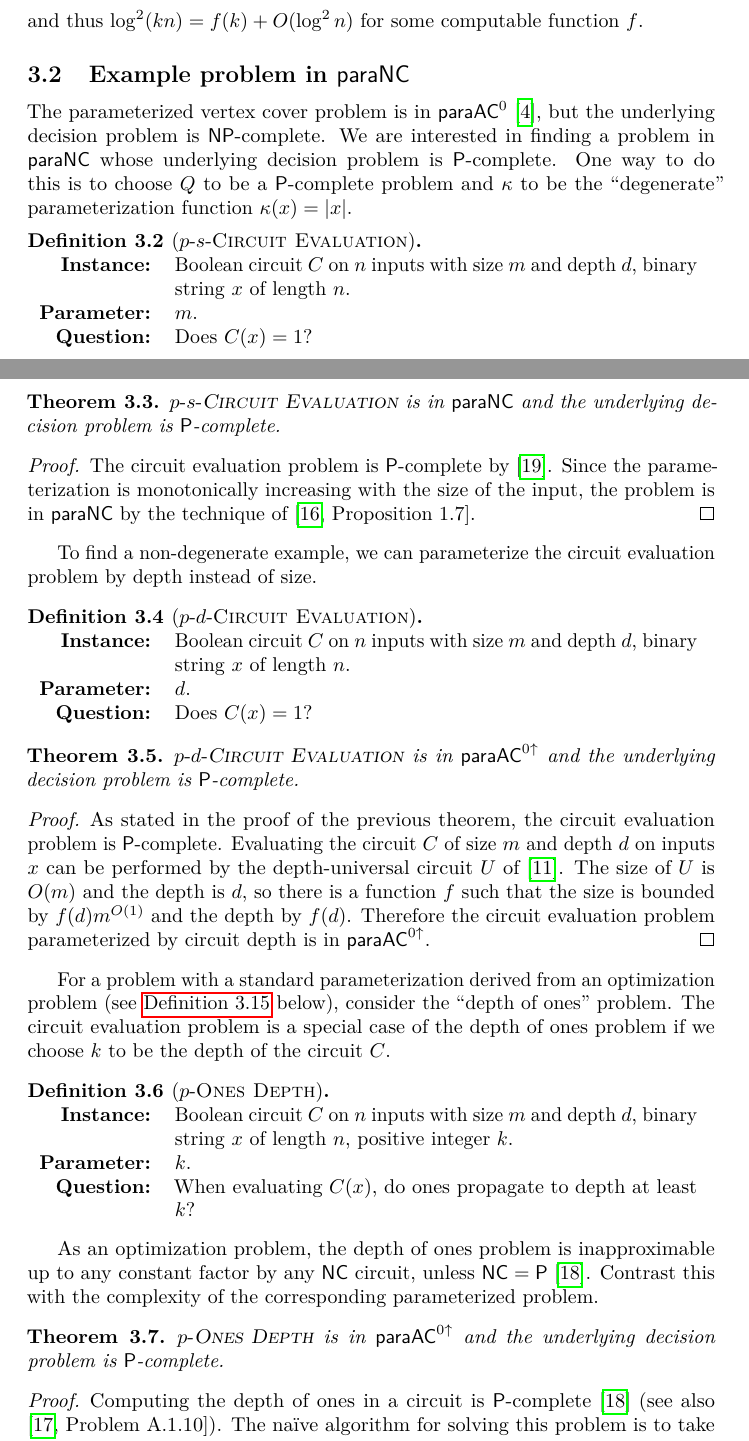
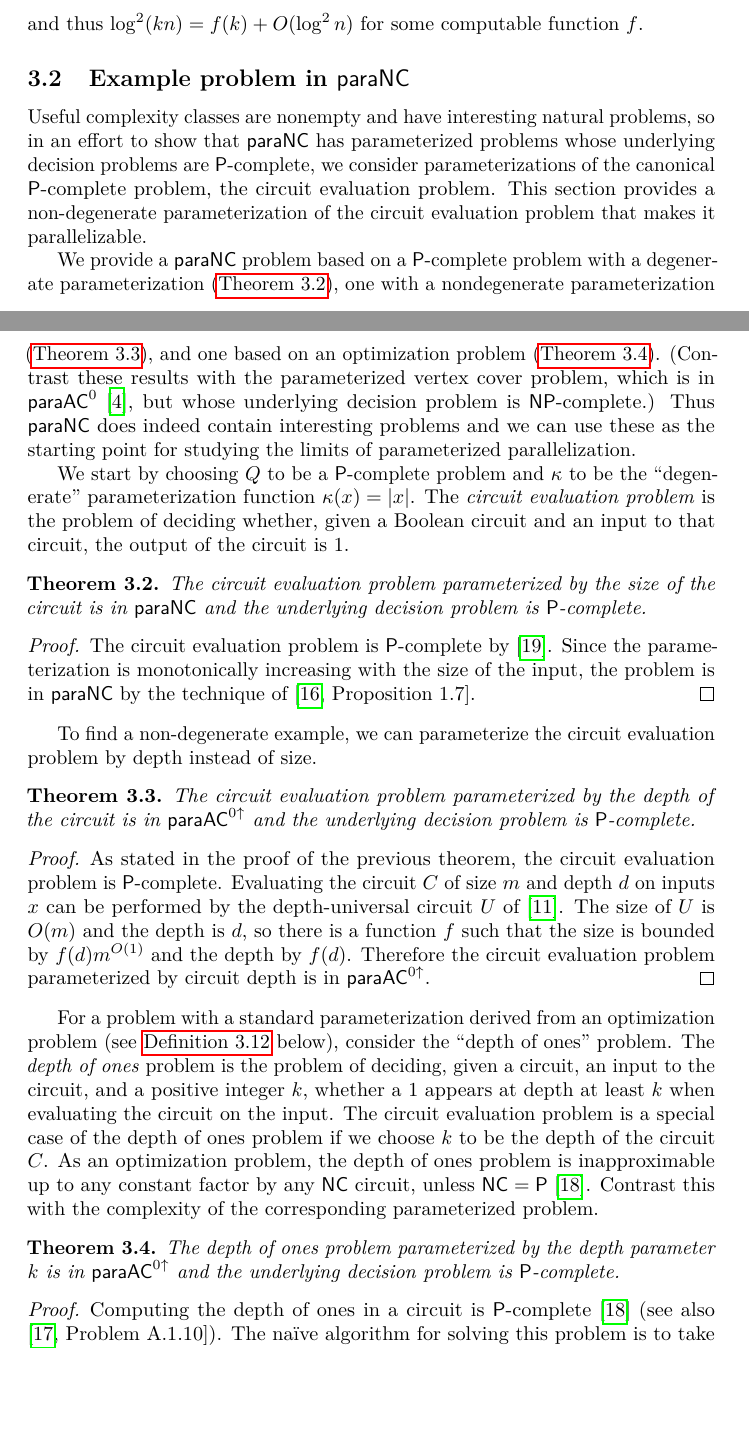
Before and after one commit to jfinkels/fpp, a LaTeX paper (fpp.tex, which reads paranc.tex): two parts of pages 4 and 5 of 29, joined at a grey line, cut so that both start at the same text, the shorter picture padded with empty space. Compiled offline with pdfLaTeX.

Commit message:
Adds global section and simplifies paraNC examples subsection.

```diff
--- a/paranc.tex
+++ b/paranc.tex
@@ -84,21 +124,68 @@ and thus $\log^2 (kn) = f(k) + O(\log^2 n)$ for some computable function $f$.
 \subsection{Example problem in \texorpdfstring{$\para \NC$}{paraNC}}
 \label{sec:parancexample}
 
-The parameterized vertex cover problem is in $\para \AC^0$ \autocite{bst15}, but the underlying decision problem is $\NP$-complete.
-We are interested in finding a problem in $\para \NC$ whose underlying decision problem is $\P$-complete.
-One way to do this is to choose $Q$ to be a $\P$-complete problem and $\kappa$ to be the ``degenerate'' parameterization function $\kappa(x) = |x|$.
+% % Foreword %
+%
+% %% Context (anyone - why now?) %%
+%
+% What is the current situation, and why is the need so important?
+%
+Useful complexity classes are nonempty and have interesting natural problems,
+%
+% %% Need (readers - why you?) %%
+%
+% Why is this relevant to the reader, and why does something need to be done?
+% (Also reference relevant existing work.)
+%
+so in an effort to show that $\para \NC$ has parameterized problems whose underlying decision problems are $\P$-complete,
+%
+% %% Task (author - why me?) %%
+%
+% What was undertaken to address the need?
+%
+we consider parameterizations of the canonical $\P$-complete problem, the circuit evaluation problem.
+%
+% %% Object (document - why this document?) %%
+%
+% What does this document cover?
+%
+%
+This section provides a non-degenerate parameterization of the circuit evaluation problem that makes it parallelizable.
 
-\begin{definition}[$p \dash s \dash \textsc{Circuit Evaluation}$]
-  \mbox{} \\
-  \begin{tabular}{r p{9.2cm}}
-    \textbf{Instance:} & Boolean circuit $C$ on $n$ inputs with size $m$ and depth $d$, binary string $x$ of length $n$. \\
-    \textbf{Parameter:} & $m$. \\
-    \textbf{Question:} & Does $C(x) = 1$?
-  \end{tabular}
-\end{definition}
+% % Summary %
+%
+% %% Findings (author - what?)
+%
+% What did the work reveal when performing the task?
+%
+We provide a $\para \NC$ problem based on a $\P$-complete problem with a degenerate parameterization (\autoref{thm:degen}), one with a nondegenerate parameterization (\autoref{thm:cvpdepth}), and one based on an optimization problem (\autoref{thm:onesdepth}).
+(Contrast these results with the parameterized vertex cover problem, which is in $\para \AC^0$ \autocite{bst15}, but whose underlying decision problem is $\NP$-complete.)
+%
+% %% Conclusion (readers - so what?)
+%
+% What did the findings mean for the audience?
+%
+Thus $\para \NC$ does indeed contain interesting problems
+%
+% %% Perspective (anyone - what now?)
+%
+% What should be done next?
+and we can use these as the starting point for studying the limits of parameterized parallelization.
 
-\begin{theorem}
-  $p \dash s \dash \textsc{Circuit Evaluation}$ is in $\para \NC$ and the underlying decision problem is $\P$-complete.
+We start by choosing $Q$ to be a $\P$-complete problem and $\kappa$ to be the ``degenerate'' parameterization function $\kappa(x) = |x|$.
+The \emph{circuit evaluation problem} is the problem of deciding whether, given a Boolean circuit and an input to that circuit, the output of the circuit is 1.
+
+%% \begin{definition}[$p \dash s \dash \textsc{Circuit Evaluation}$]
+%%   \mbox{} \\
+%%   \begin{tabular}{r p{9.2cm}}
+%%     \textbf{Instance:} & Boolean circuit $C$ on $n$ inputs with size $m$ and depth $d$, binary string $x$ of length $n$. \\
+%%     \textbf{Parameter:} & $m$. \\
+%%     \textbf{Question:} & Does $C(x) = 1$?
+%%   \end{tabular}
+%% \end{definition}
+
+\begin{theorem}\label{thm:degen}
+  The circuit evaluation problem parameterized by the size of the circuit is in $\para \NC$ and the underlying decision problem is $\P$-complete.
 \end{theorem}
 \begin{proof}
   The circuit evaluation problem is $\P$-complete by \autocite{ladner75}.
@@ -107,17 +194,17 @@ One way to do this is to choose $Q$ to be a $\P$-complete problem and $\kappa$ t
 
 To find a non-degenerate example, we can parameterize the circuit evaluation problem by depth instead of size.
 
-\begin{definition}[$p \dash d \dash \textsc{Circuit Evaluation}$]
-  \mbox{} \\
-  \begin{tabular}{r p{9.2cm}}
-    \textbf{Instance:} & Boolean circuit $C$ on $n$ inputs with size $m$ and depth $d$, binary string $x$ of length $n$. \\
-    \textbf{Parameter:} & $d$. \\
-    \textbf{Question:} & Does $C(x) = 1$?
-  \end{tabular}
-\end{definition}
+%% \begin{definition}[$p \dash d \dash \textsc{Circuit Evaluation}$]
+%%   \mbox{} \\
+%%   \begin{tabular}{r p{9.2cm}}
+%%     \textbf{Instance:} & Boolean circuit $C$ on $n$ inputs with size $m$ and depth $d$, binary string $x$ of length $n$. \\
+%%     \textbf{Parameter:} & $d$. \\
+%%     \textbf{Question:} & Does $C(x) = 1$?
+%%   \end{tabular}
+%% \end{definition}
 
 \begin{theorem}\label{thm:cvpdepth}
-  $p \dash d \dash \textsc{Circuit Evaluation}$ is in $\para \AC^{0 \uparrow}$ and the underlying decision problem is $\P$-complete.
+  The circuit evaluation problem parameterized by the depth of the circuit is in $\para \AC^{0 \uparrow}$ and the underlying decision problem is $\P$-complete.
 \end{theorem}
 \begin{proof}
   As stated in the proof of the previous theorem, the circuit evaluation problem is $\P$-complete.
@@ -127,22 +214,23 @@ To find a non-degenerate example, we can parameterize the circuit evaluation pro
 \end{proof}
 
 For a problem with a standard parameterization derived from an optimization problem (see \autoref{def:standard} below), consider the ``depth of ones'' problem.
+The \emph{depth of ones} problem is the problem of deciding, given a circuit, an input to the circuit, and a positive integer $k$, whether a 1 appears at depth at least $k$ when evaluating the circuit on the input.
 The circuit evaluation problem is a special case of the depth of ones problem if we choose $k$ to be the depth of the circuit $C$.
-
-\begin{definition}[$p \dash \textsc{Ones Depth}$]
-  \mbox{} \\
-  \begin{tabular}{r p{9.2cm}}
-    \textbf{Instance:} & Boolean circuit $C$ on $n$ inputs with size $m$ and depth $d$, binary string $x$ of length $n$, positive integer $k$. \\
-    \textbf{Parameter:} & $k$. \\
-    \textbf{Question:} & When evaluating $C(x)$, do ones propagate to depth at least $k$?
-  \end{tabular}
-\end{definition}
-
+%%
+%% \begin{definition}[$p \dash \textsc{Ones Depth}$]
+%%   \mbox{} \\
+%%   \begin{tabular}{r p{9.2cm}}
+%%     \textbf{Instance:} & Boolean circuit $C$ on $n$ inputs with size $m$ and depth $d$, binary string $x$ of length $n$, positive integer $k$. \\
+%%     \textbf{Parameter:} & $k$. \\
+%%     \textbf{Question:} & When evaluating $C(x)$, do ones propagate to depth at least $k$?
+%%   \end{tabular}
+%% \end{definition}
+%%
 As an optimization problem, the depth of ones problem is inapproximable up to any constant factor by any $\NC$ circuit, unless $\NC = \P$ \autocite{ks88}.
 Contrast this with the complexity of the corresponding parameterized problem.
 
-\begin{theorem}
-  $p \dash \textsc{Ones Depth}$ is in $\para \AC^{0 \uparrow}$ and the underlying decision problem is $\P$-complete.
+\begin{theorem}\label{thm:onesdepth}
+  The depth of ones problem parameterized by the depth parameter $k$ is in $\para \AC^{0 \uparrow}$ and the underlying decision problem is $\P$-complete.
 \end{theorem}
 \begin{proof}
   Computing the depth of ones in a circuit is $\P$-complete \autocite{ks88} (see also \autocite[Problem~A.1.10]{ghr95}).
```
Also changed, not shown: paranc.tex (118 more changed lines).
